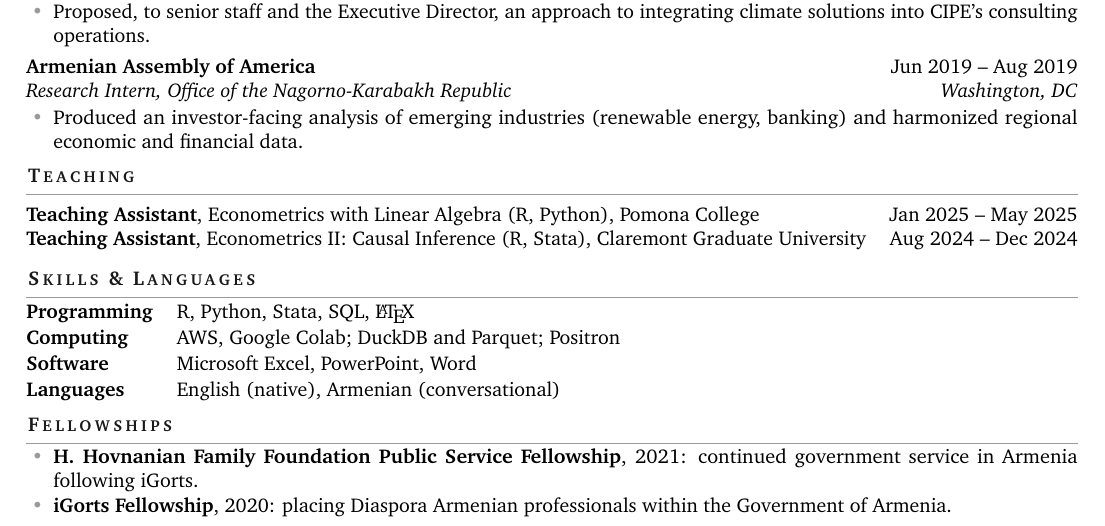
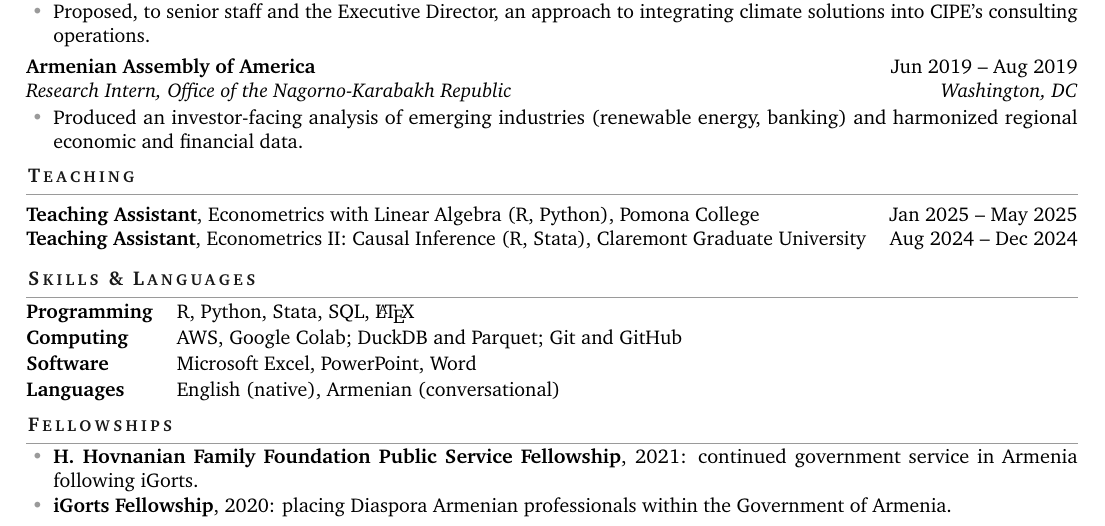
Before and after one commit to ArmenKaprelian/whostaysvisible, a LaTeX CV (site/resume/kaprelian-resume.tex): part of the page, cut so that both start at the same text. Compiled offline with pdfLaTeX.

Commit message:
Résumé: the Computing row ends in Git and GitHub, Positron dropped (the author's approval of 2 November 2026)
Co-Authored-By: Claude Fable 5.1 <noreply@anthropic.com>

```diff
--- a/site/resume/kaprelian-resume.tex
+++ b/site/resume/kaprelian-resume.tex
@@ -126,7 +126,7 @@
 \section{Skills \& Languages}
 \noindent\begin{tabularx}{\linewidth}{@{}l X@{}}
   \textbf{Programming} & R, Python, Stata, SQL, \LaTeX \\[1pt]
-  \textbf{Computing} & AWS, Google Colab; DuckDB and Parquet; Positron \\[1pt]
+  \textbf{Computing} & AWS, Google Colab; DuckDB and Parquet; Git and GitHub \\[1pt]
   \textbf{Software} & Microsoft Excel, PowerPoint, Word \\[1pt]
   \textbf{Languages} & English (native), Armenian (conversational) \\
 \end{tabularx}
```
